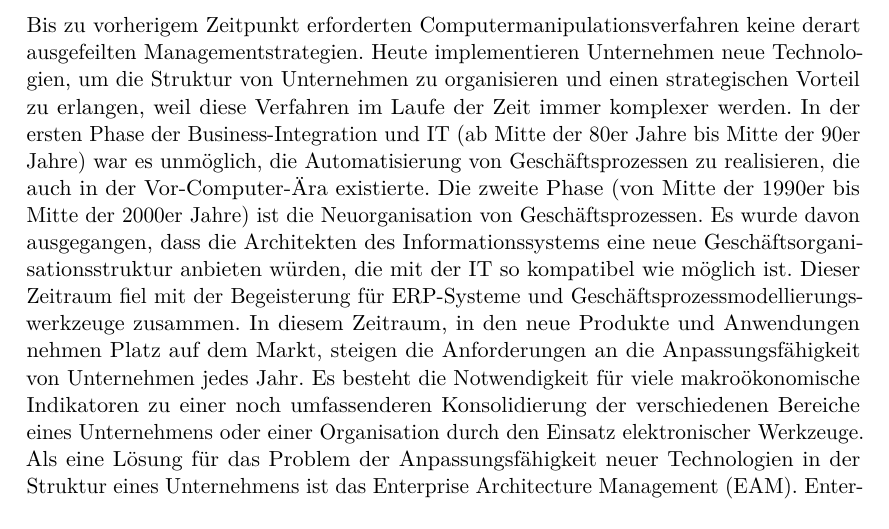
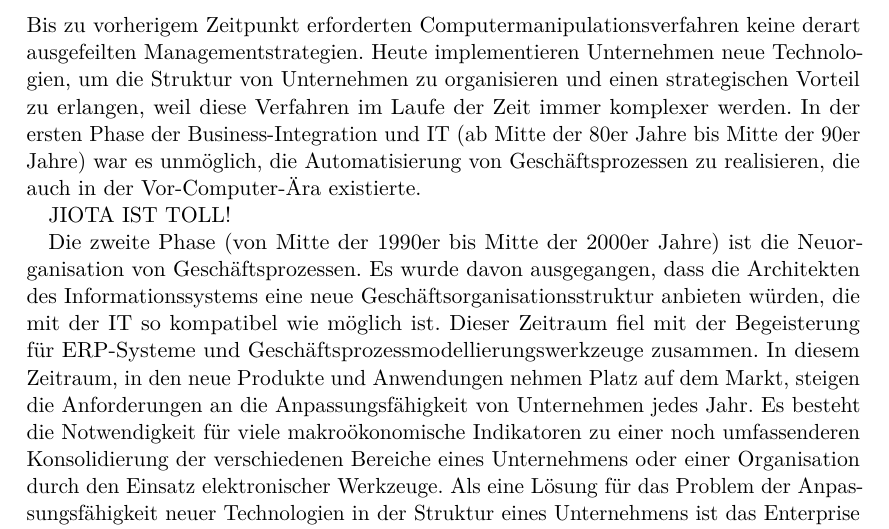
Before and after one commit to labinho/EA, a LaTeX document (Hausarbeit_EAM.tex): part of page 3 of 16, cut so that both start at the same text. Compiled offline with pdfLaTeX.

Commit message:
änderung1
ich habe eine zeile hinzugefügt

```diff
--- a/Hausarbeit_EAM.tex
+++ b/Hausarbeit_EAM.tex
@@ -52,6 +52,9 @@
 %%%%
 Bis zu vorherigem Zeitpunkt erforderten Computermanipulationsverfahren keine derart ausgefeilten Managementstrategien. Heute implementieren Unternehmen neue Technologien, um die Struktur von Unternehmen zu organisieren und einen strategischen Vorteil zu erlangen, weil diese Verfahren im Laufe der Zeit immer komplexer werden.
 In der ersten Phase der Business-Integration und IT (ab Mitte der 80er Jahre bis Mitte der 90er Jahre) war es unmöglich, die Automatisierung von Geschäftsprozessen zu realisieren, die auch in der Vor-Computer-Ära existierte.
+
+JIOTA IST TOLL!
+
 Die zweite Phase (von Mitte der 1990er bis Mitte der 2000er Jahre) ist die Neuorganisation von Geschäftsprozessen. Es wurde davon ausgegangen, dass die Architekten des Informationssystems eine neue Geschäftsorganisationsstruktur anbieten würden, die mit der IT so kompatibel wie möglich ist. Dieser Zeitraum fiel mit der Begeisterung für ERP-Systeme und Geschäftsprozessmodellierungswerkzeuge zusammen.
 In diesem Zeitraum, in den neue Produkte und Anwendungen  nehmen Platz auf dem Markt, steigen die Anforderungen an die Anpassungsfähigkeit von Unternehmen jedes Jahr. Es besteht die Notwendigkeit für viele makroökonomische Indikatoren zu einer noch umfassenderen Konsolidierung der verschiedenen  Bereiche eines Unternehmens oder einer Organisation durch den Einsatz elektronischer Werkzeuge.
 Als eine Lösung für das Problem der Anpassungsfähigkeit neuer Technologien in der Struktur eines Unternehmens ist das Enterprise Architecture Management (EAM). EnterpriseArchitecture Management hilft dabei, alle Funktionen innerhalb der Organisation zu synchronisieren und initiiert gleichzeitig einen Zyklus kontinuierlicher Änderungen für die Zwecke der Geschäftsoptimierung.
```
